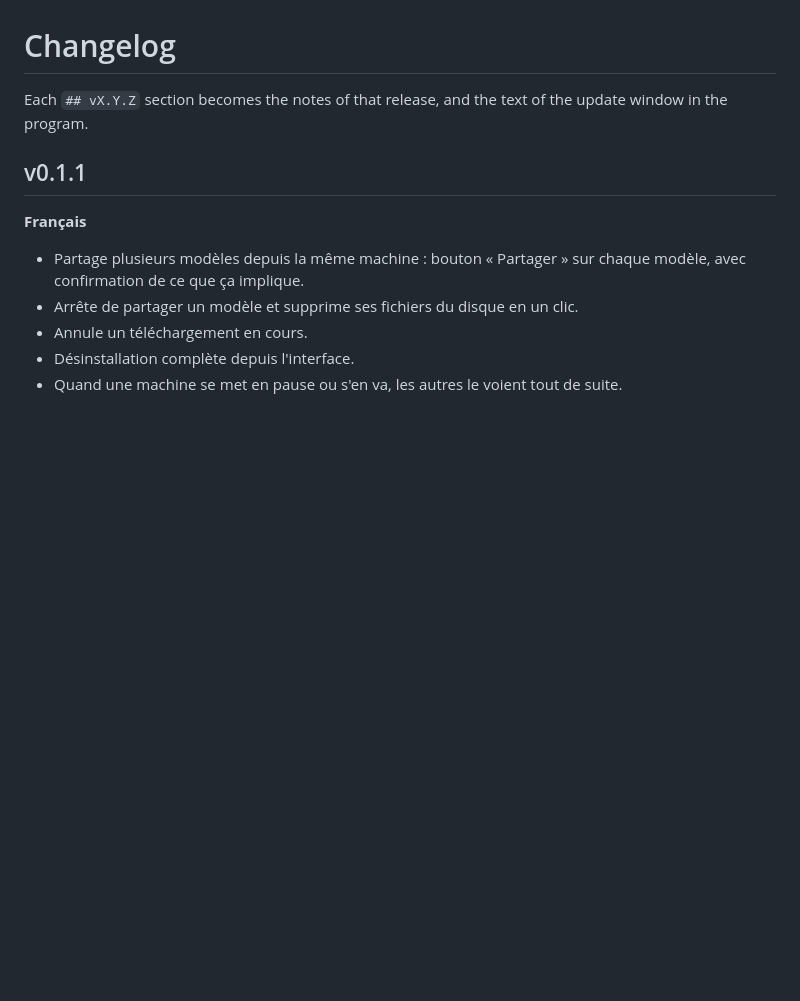
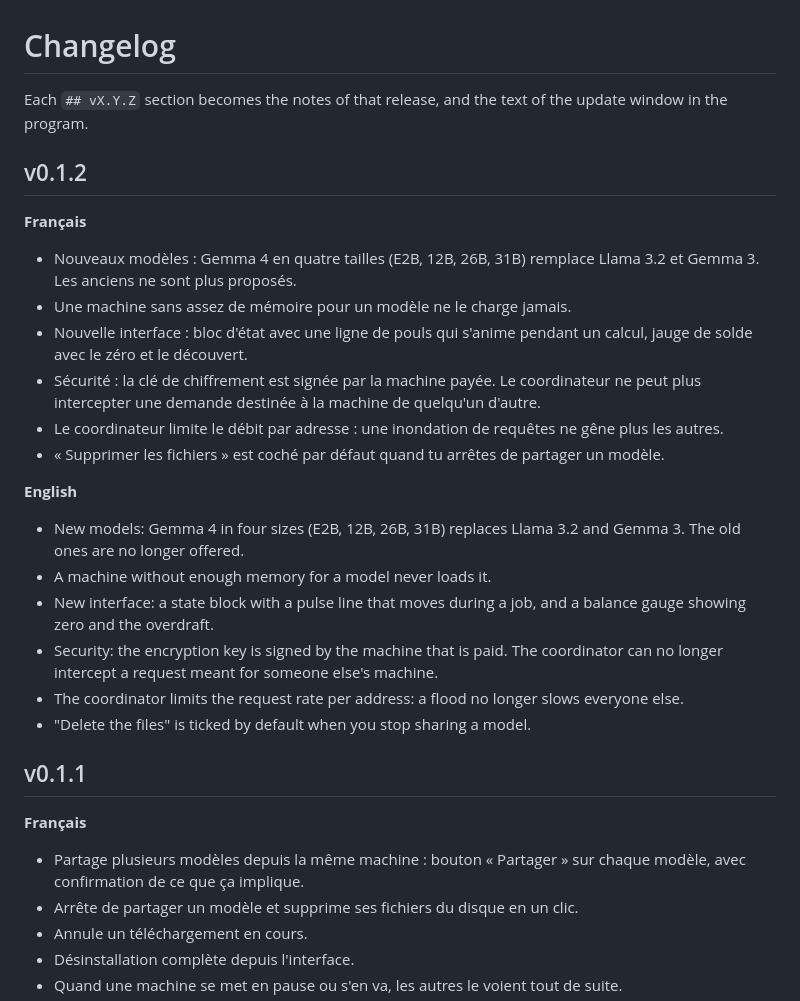
Before and after one commit to tomDeprez/Tor6IA, a Markdown page: CHANGELOG.md, the part around the change. GitHub-like rendering; blank space fills up the shorter version.

```diff
--- a/CHANGELOG.md
+++ b/CHANGELOG.md
@@ -1,6 +1,24 @@
 # Changelog
 
 Each `## vX.Y.Z` section becomes the notes of that release, and the text of the update window in the program.
+
+## v0.1.2
+
+**Français**
+- Nouveaux modèles : Gemma 4 en quatre tailles (E2B, 12B, 26B, 31B) remplace Llama 3.2 et Gemma 3. Les anciens ne sont plus proposés.
+- Une machine sans assez de mémoire pour un modèle ne le charge jamais.
+- Nouvelle interface : bloc d'état avec une ligne de pouls qui s'anime pendant un calcul, jauge de solde avec le zéro et le découvert.
+- Sécurité : la clé de chiffrement est signée par la machine payée. Le coordinateur ne peut plus intercepter une demande destinée à la machine de quelqu'un d'autre.
+- Le coordinateur limite le débit par adresse : une inondation de requêtes ne gêne plus les autres.
+- « Supprimer les fichiers » est coché par défaut quand tu arrêtes de partager un modèle.
+
+**English**
+- New models: Gemma 4 in four sizes (E2B, 12B, 26B, 31B) replaces Llama 3.2 and Gemma 3. The old ones are no longer offered.
+- A machine without enough memory for a model never loads it.
+- New interface: a state block with a pulse line that moves during a job, and a balance gauge showing zero and the overdraft.
+- Security: the encryption key is signed by the machine that is paid. The coordinator can no longer intercept a request meant for someone else's machine.
+- The coordinator limits the request rate per address: a flood no longer slows everyone else.
+- "Delete the files" is ticked by default when you stop sharing a model.
 
 ## v0.1.1
 
```
Also changed, not shown: README.fr.md (+8 -6 lines), README.md (+8 -6 lines), docs/screenshot.png, 7 other files.
